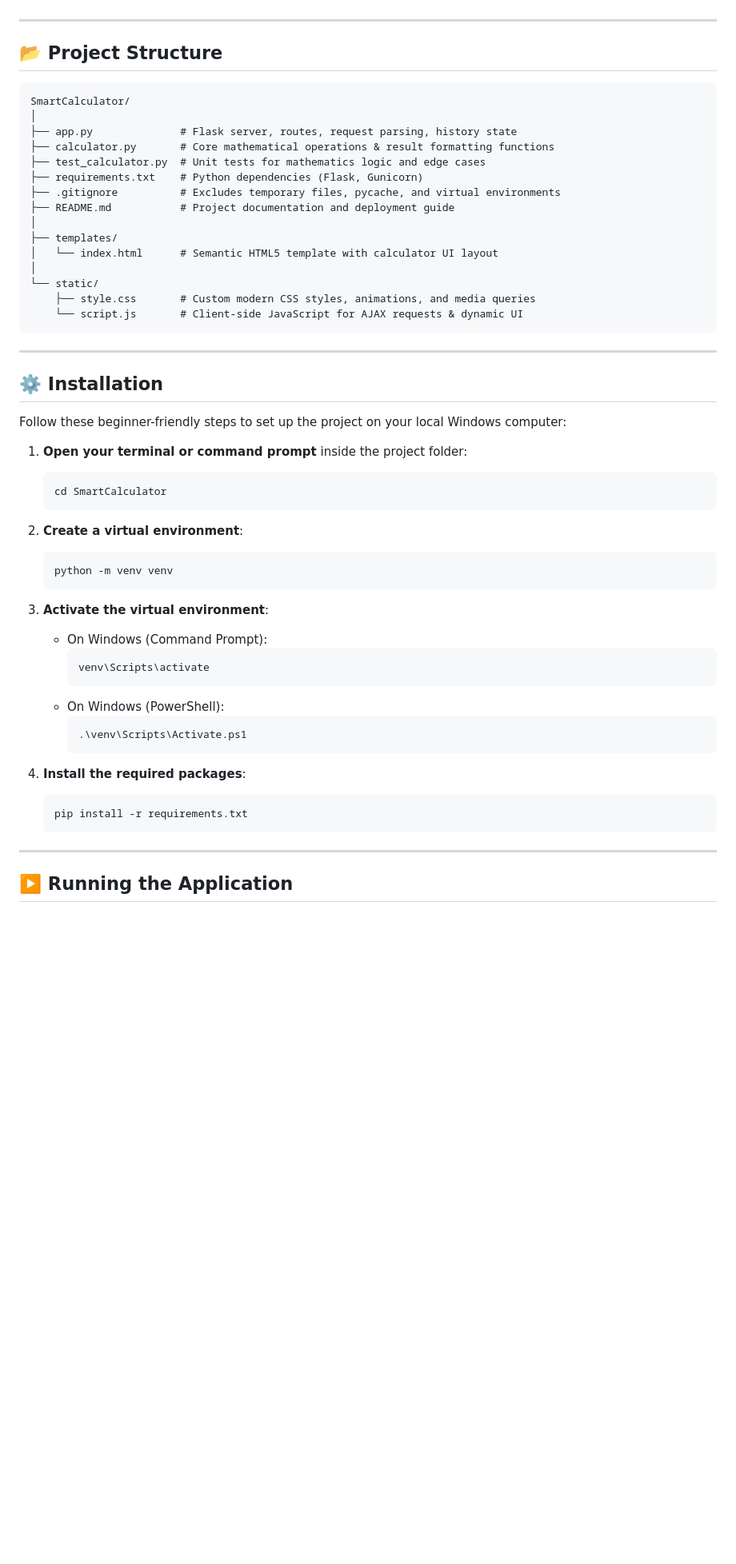
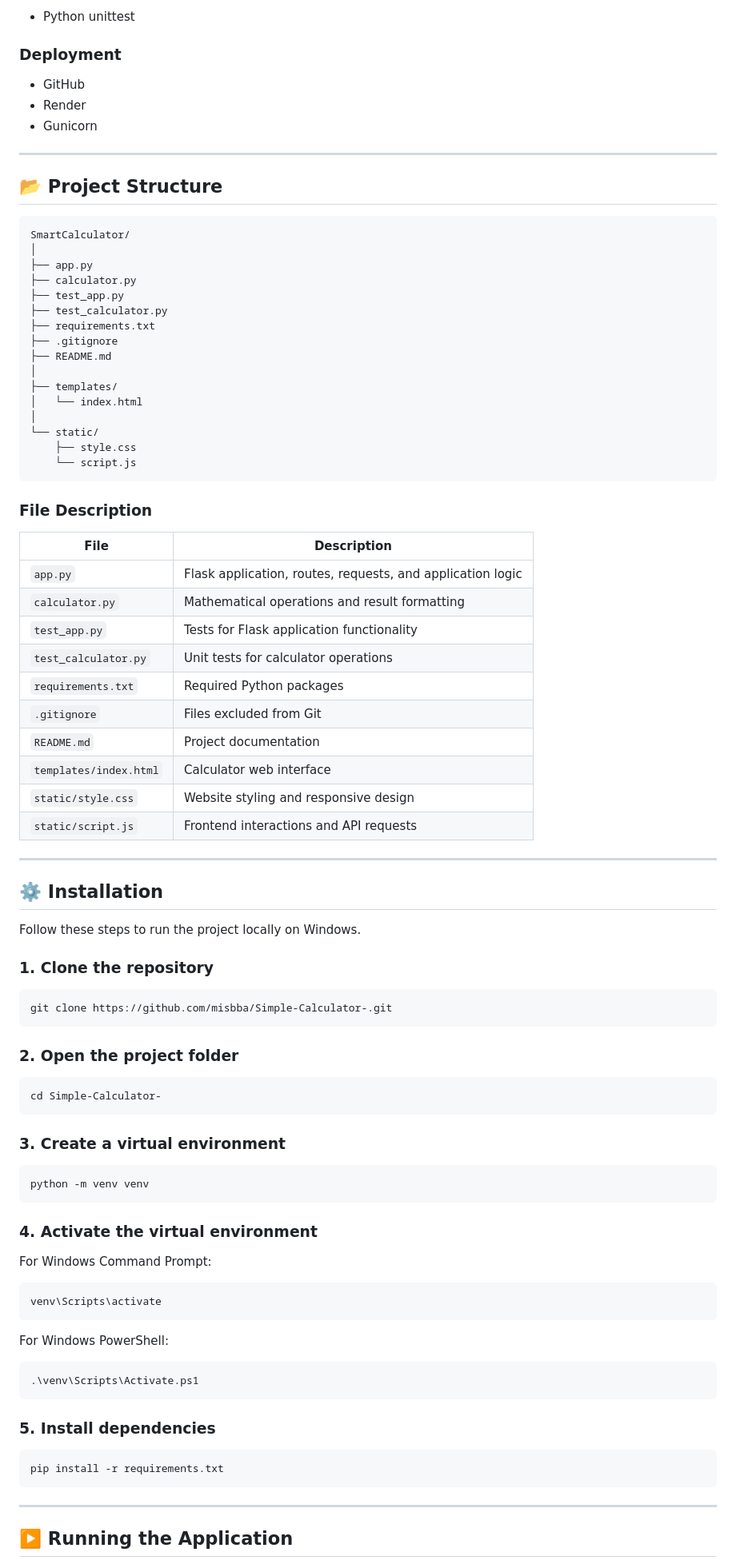
Before and after one commit to misbba/Simple-Calculator-, a Markdown page: README.md, the part around one of its changes. Shown at 80% size. GitHub-like rendering; blank space fills up the shorter version.

````diff
--- a/README.md
+++ b/README.md
@@ -37,3 +73,10 @@ A clean, modern, responsive full-stack Python web application that performs basi
+* Python unittest
+
+### Deployment
+
+* GitHub
+* Render
+* Gunicorn
 
 ---
 
@@ -42,51 +85,80 @@ A clean, modern, responsive full-stack Python web application that performs basi
 ```text
 SmartCalculator/
 │
-├── app.py              # Flask server, routes, request parsing, history state
-├── calculator.py       # Core mathematical operations & result formatting functions
-├── test_calculator.py  # Unit tests for mathematics logic and edge cases
-├── requirements.txt    # Python dependencies (Flask, Gunicorn)
-├── .gitignore          # Excludes temporary files, pycache, and virtual environments
-├── README.md           # Project documentation and deployment guide
+├── app.py
+├── calculator.py
+├── test_app.py
+├── test_calculator.py
+├── requirements.txt
+├── .gitignore
+├── README.md
 │
 ├── templates/
-│   └── index.html      # Semantic HTML5 template with calculator UI layout
+│   └── index.html
 │
 └── static/
-    ├── style.css       # Custom modern CSS styles, animations, and media queries
-    └── script.js       # Client-side JavaScript for AJAX requests & dynamic UI
+    ├── style.css
+    └── script.js
 ```
+
+### File Description
+
+| File                   | Description                                                |
+| ---------------------- | ---------------------------------------------------------- |
+| `app.py`               | Flask application, routes, requests, and application logic |
+| `calculator.py`        | Mathematical operations and result formatting              |
+| `test_app.py`          | Tests for Flask application functionality                  |
+| `test_calculator.py`   | Unit tests for calculator operations                       |
+| `requirements.txt`     | Required Python packages                                   |
+| `.gitignore`           | Files excluded from Git                                    |
+| `README.md`            | Project documentation                                      |
+| `templates/index.html` | Calculator web interface                                   |
+| `static/style.css`     | Website styling and responsive design                      |
+| `static/script.js`     | Frontend interactions and API requests                     |
 
 ---
 
 ## ⚙️ Installation
 
-Follow these beginner-friendly steps to set up the project on your local Windows computer:
+Follow these steps to run the project locally on Windows.
 
-1. **Open your terminal or command prompt** inside the project folder:
-   ```cmd
-   cd SmartCalculator
-   ```
+### 1. Clone the repository
 
-2. **Create a virtual environment**:
-   ```cmd
-   python -m venv venv
-   ```
+```bash
+git clone https://github.com/misbba/Simple-Calculator-.git
+```
 
-3. **Activate the virtual environment**:
-   - On Windows (Command Prompt):
-     ```cmd
-     venv\Scripts\activate
-     ```
-   - On Windows (PowerShell):
-     ```powershell
-     .\venv\Scripts\Activate.ps1
-     ```
+### 2. Open the project folder
 
-4. **Install the required packages**:
-   ```cmd
-   pip install -r requirements.txt
-   ```
+```bash
+cd Simple-Calculator-
+```
+
+### 3. Create a virtual environment
+
+```bash
+python -m venv venv
+```
+
+### 4. Activate the virtual environment
+
+For Windows Command Prompt:
+
+```bash
+venv\Scripts\activate
+```
+
+For Windows PowerShell:
+
+```powershell
+.\venv\Scripts\Activate.ps1
+```
+
+### 5. Install dependencies
+
+```bash
+pip install -r requirements.txt
+```
 
 ---
 
````
Also changed, not shown: other parts of README.md (+147 -73 lines).
